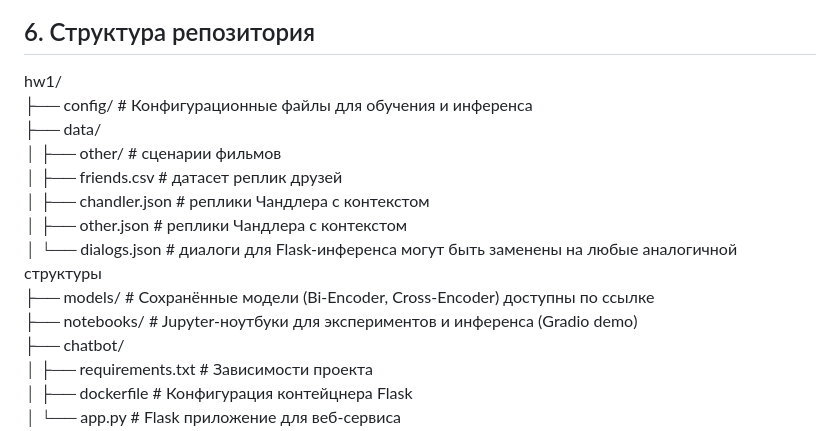
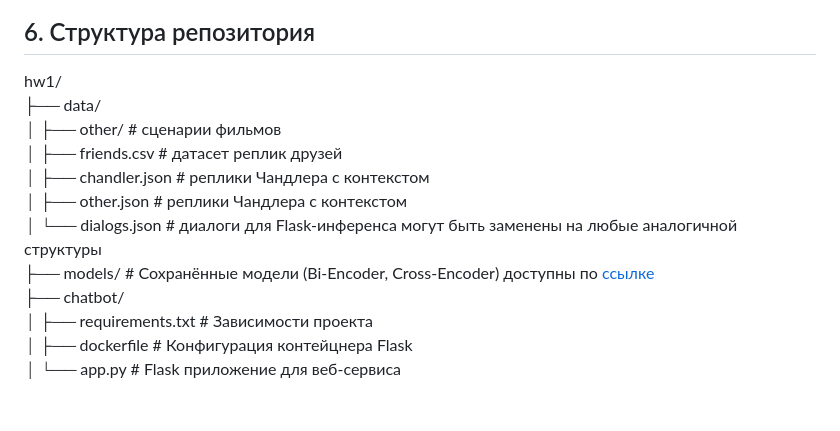
Before and after one commit to Niktyav/generate_nlp, a Markdown page: hw1/README.md, the part around the change. GitHub-like rendering; blank space fills up the shorter version.

```diff
--- a/hw1/README.md
+++ b/hw1/README.md
@@ -63,15 +63,13 @@
 ## 6. Структура репозитория
 
 hw1/
-├── config/ # Конфигурационные файлы для обучения и инференса
 ├── data/
 │ ├── other/ # сценарии фильмов
 │ ├── friends.csv  # датасет реплик друзей
 │ ├── chandler.json # реплики Чандлера с контекстом
 │ ├── other.json # реплики Чандлера с контекстом
 │ └── dialogs.json # диалоги для Flask-инференса могут быть заменены на любые аналогичной структуры
-├── models/ # Сохранённые модели (Bi-Encoder, Cross-Encoder) доступны по ссылке
-├── notebooks/ # Jupyter-ноутбуки для экспериментов и инференса (Gradio demo)
+├── models/ # Сохранённые модели (Bi-Encoder, Cross-Encoder) доступны по [ссылке]()
 ├── chatbot/
 │ ├── requirements.txt # Зависимости проекта
 │ ├── dockerfile # Конфигурация контейцнера Flask
```
